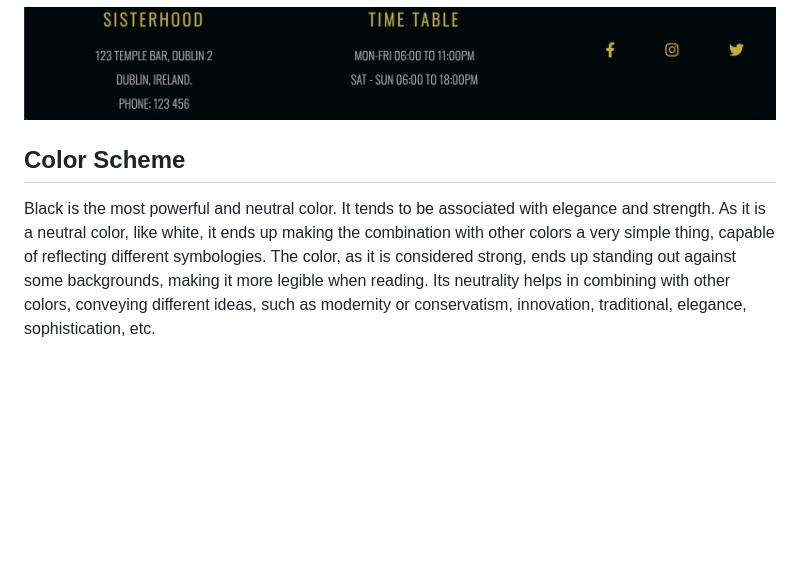
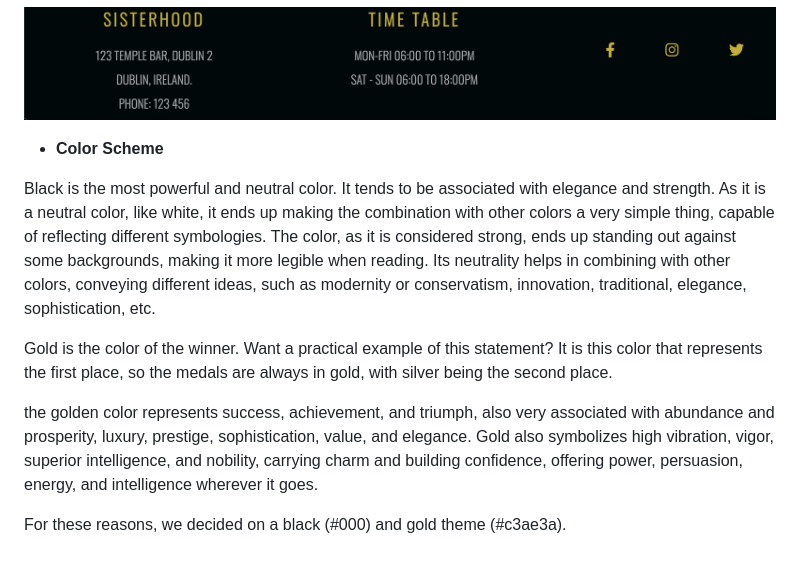
Before and after one commit to jmartinesdev/sisterhood-gym, a Markdown page: README.md, the part around the change. Drawn GitHub-style; blank space fills up the shorter version.

Commit message:
Color scheme

```diff
--- a/README.md
+++ b/README.md
@@ -83,9 +83,15 @@ A button is also available for the user to be forwarded to a second page with mo
 
 ![Footer Page](https://github.com/jmartinesdev/sisterhood-gym/blob/main/Footer.png)
 
-## **Color Scheme**
+- __Color Scheme__
 
 Black is the most powerful and neutral color. It tends to be associated with elegance and strength.
 As it is a neutral color, like white, it ends up making the combination with other colors a very simple thing, capable of reflecting different symbologies.
 The color, as it is considered strong, ends up standing out against some backgrounds, making it more legible when reading.
 Its neutrality helps in combining with other colors, conveying different ideas, such as modernity or conservatism, innovation, traditional, elegance, sophistication, etc.
+
+Gold is the color of the winner. Want a practical example of this statement? It is this color that represents the first place, so the medals are always in gold, with silver being the second place.
+
+the golden color represents success, achievement, and triumph, also very associated with abundance and prosperity, luxury, prestige, sophistication, value, and elegance. Gold also symbolizes high vibration, vigor, superior intelligence, and nobility, carrying charm and building confidence, offering power, persuasion, energy, and intelligence wherever it goes.
+
+For these reasons, we decided on a black (#000) and gold theme (#c3ae3a).
```
